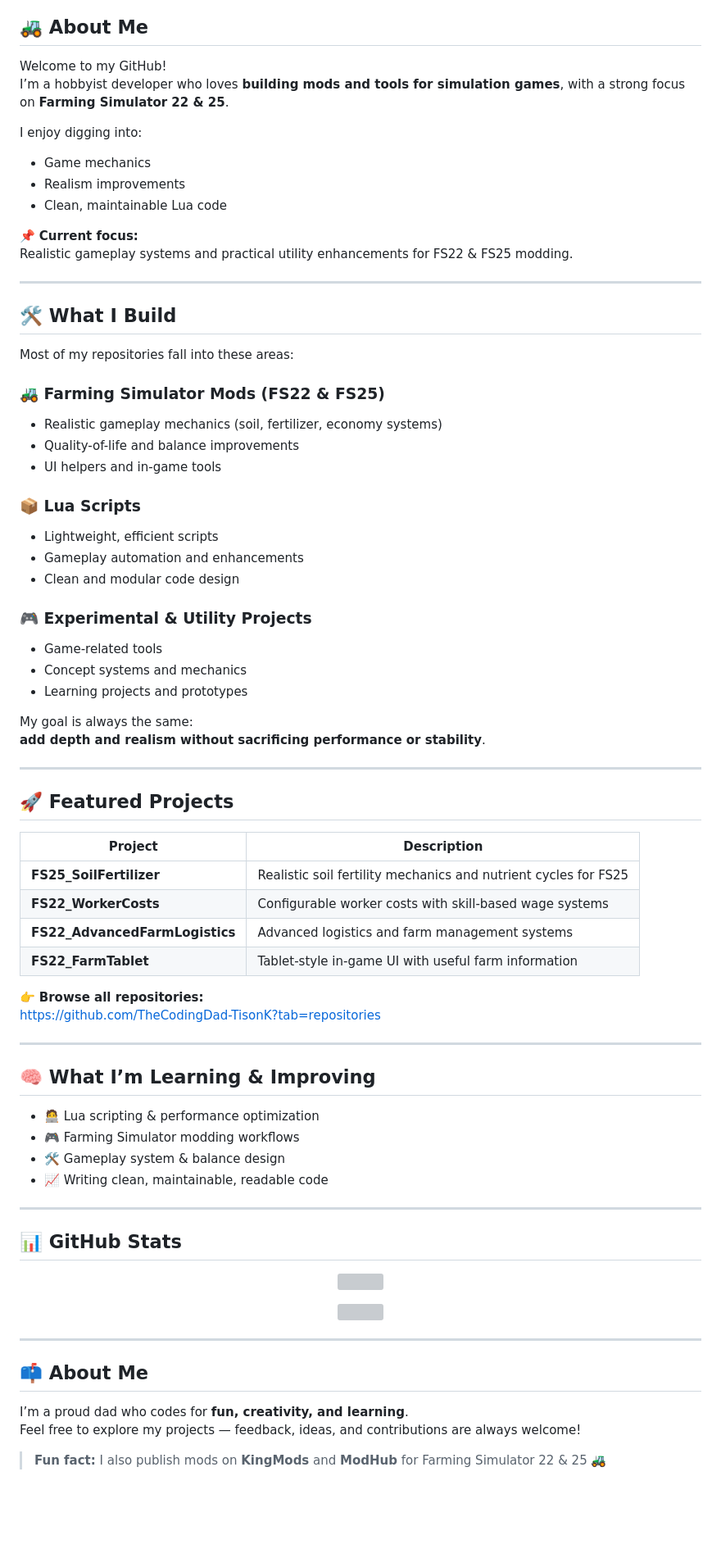
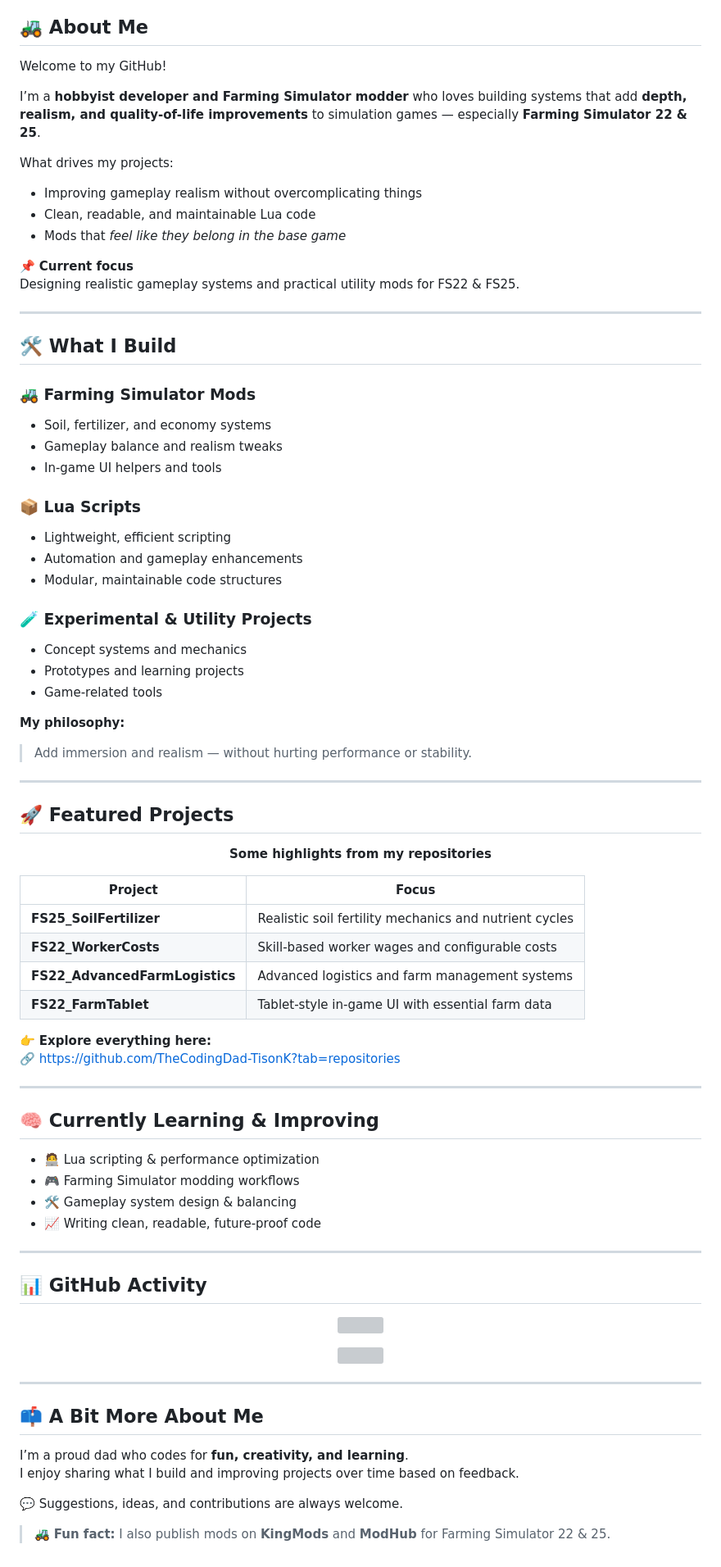
Before and after one commit to TheCodingDad-TisonK/TheCodingDad-TisonK, a Markdown page: README.md, the part around one of its changes. Shown at 82% size. GitHub-like rendering; blank space fills up the shorter version; grey boxes are pictures that could not be loaded.

```diff
--- a/README.md
+++ b/README.md
@@ -28,65 +37,68 @@
 ## 🚜 About Me
 
 Welcome to my GitHub!
-I’m a hobbyist developer who loves **building mods and tools for simulation games**, with a strong focus on **Farming Simulator 22 & 25**.
 
-I enjoy digging into:
-- Game mechanics
-- Realism improvements
-- Clean, maintainable Lua code
+I’m a **hobbyist developer and Farming Simulator modder** who loves building systems that add **depth, realism, and quality-of-life improvements** to simulation games — especially **Farming Simulator 22 & 25**.
 
-📌 **Current focus:**
-Realistic gameplay systems and practical utility enhancements for FS22 & FS25 modding.
+What drives my projects:
+- Improving gameplay realism without overcomplicating things
+- Clean, readable, and maintainable Lua code
+- Mods that *feel like they belong in the base game*
+
+📌 **Current focus**
+Designing realistic gameplay systems and practical utility mods for FS22 & FS25.
 
 ---
 
 ## 🛠 What I Build
 
-Most of my repositories fall into these areas:
-
-### 🚜 Farming Simulator Mods (FS22 & FS25)
-- Realistic gameplay mechanics (soil, fertilizer, economy systems)
-- Quality-of-life and balance improvements
-- UI helpers and in-game tools
+### 🚜 Farming Simulator Mods
+- Soil, fertilizer, and economy systems
+- Gameplay balance and realism tweaks
+- In-game UI helpers and tools
 
 ### 📦 Lua Scripts
-- Lightweight, efficient scripts
-- Gameplay automation and enhancements
-- Clean and modular code design
+- Lightweight, efficient scripting
+- Automation and gameplay enhancements
+- Modular, maintainable code structures
 
-### 🎮 Experimental & Utility Projects
+### 🧪 Experimental & Utility Projects
+- Concept systems and mechanics
+- Prototypes and learning projects
 - Game-related tools
-- Concept systems and mechanics
-- Learning projects and prototypes
 
-My goal is always the same:
-**add depth and realism without sacrificing performance or stability**.
+**My philosophy:**
+> Add immersion and realism — without hurting performance or stability.
 
 ---
 
 ## 🚀 Featured Projects
 
-| Project | Description |
-|-------|-------------|
-| **FS25_SoilFertilizer** | Realistic soil fertility mechanics and nutrient cycles for FS25 |
-| **FS22_WorkerCosts** | Configurable worker costs with skill-based wage systems |
+<p align="center">
+  <b>Some highlights from my repositories</b>
+</p>
+
+| Project | Focus |
+|-------|-------|
+| **FS25_SoilFertilizer** | Realistic soil fertility mechanics and nutrient cycles |
+| **FS22_WorkerCosts** | Skill-based worker wages and configurable costs |
 | **FS22_AdvancedFarmLogistics** | Advanced logistics and farm management systems |
-| **FS22_FarmTablet** | Tablet-style in-game UI with useful farm information |
+| **FS22_FarmTablet** | Tablet-style in-game UI with essential farm data |
 
-👉 **Browse all repositories:**
-https://github.com/TheCodingDad-TisonK?tab=repositories
+👉 **Explore everything here:**
+🔗 https://github.com/TheCodingDad-TisonK?tab=repositories
 
 ---
 
-## 🧠 What I’m Learning & Improving
+## 🧠 Currently Learning & Improving
 
 - 🧑‍💻 Lua scripting & performance optimization
 - 🎮 Farming Simulator modding workflows
-- 🛠 Gameplay system & balance design
-- 📈 Writing clean, maintainable, readable code
+- 🛠 Gameplay system design & balancing
+- 📈 Writing clean, readable, future-proof code
 
 ---
 
-## 📊 GitHub Stats
+## 📊 GitHub Activity
 
 <p align="center">
@@ -99,9 +111,11 @@ https://github.com/TheCodingDad-TisonK?tab=repositories
 
 ---
 
-## 📫 About Me
+## 📫 A Bit More About Me
 
 I’m a proud dad who codes for **fun, creativity, and learning**.
-Feel free to explore my projects — feedback, ideas, and contributions are always welcome!
+I enjoy sharing what I build and improving projects over time based on feedback.
 
-> **Fun fact:** I also publish mods on **KingMods** and **ModHub** for Farming Simulator 22 & 25 🚜
+💬 Suggestions, ideas, and contributions are always welcome.
+
+> 🚜 **Fun fact:** I also publish mods on **KingMods** and **ModHub** for Farming Simulator 22 & 25.
```
Also changed, not shown: other parts of README.md (+15 -6 lines).
